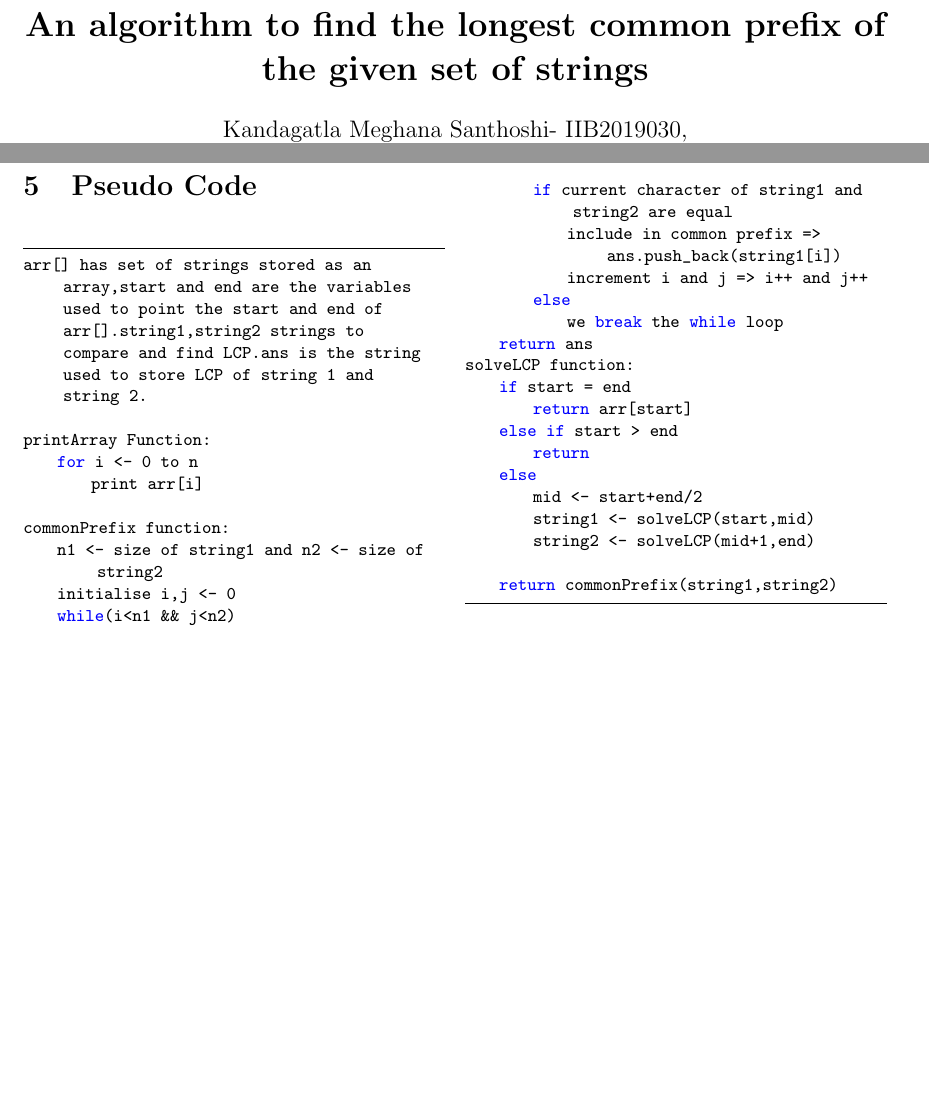
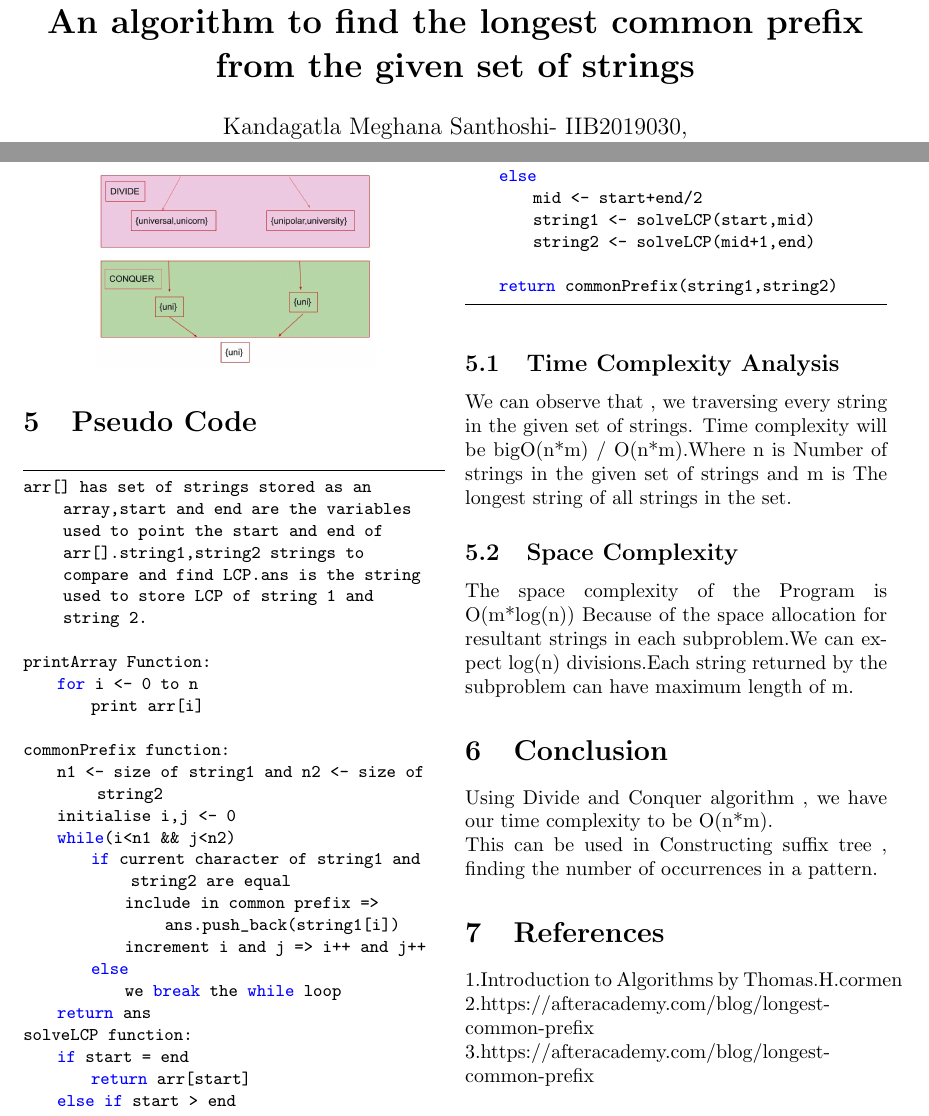
Before and after one commit to maggi2k19/DAA, a LaTeX problem sheet (Assignment-04/Report_codes/Report.tex): two parts of pages 1 and 2 of 2, joined at a grey line, cut so that both start at the same text, the shorter picture padded with empty space. Compiled offline with pdfLaTeX.

Commit message:
Update Report.tex

```diff
--- a/Assignment-04/Report_codes/Report.tex
+++ b/Assignment-04/Report_codes/Report.tex
@@ -41,9 +41,9 @@
 
 \urlstyle{same}
 
-\title{\textbf{An algorithm to find the longest common prefix of the given set of strings}}
+\title{\textbf{An algorithm to find the longest common prefix from the given set of strings}}
 \author{Kandagatla Meghana Santhoshi- IIB2019030,\\* Debasish Das - IIB2019031, \\* Surya Kant- IIB2019032 }
-\date{Date: 14-03-2021}
+\date{Date: 13-03-2021}
 
 \begin{document}
 \maketitle
@@ -84,6 +84,9 @@ To find longest common prefix from the given set of strings:
 \end{itemize}
 \end{enumerate}
 
+\begin{center}
+\includegraphics[scale=0.15]{example_as04.jpg}
+\end{center}
 
 \section{Pseudo Code}
 
@@ -118,5 +121,23 @@ solveLCP function:
 
 \end{lstlisting}
 
+\subsection{Time Complexity Analysis}
+
+We can observe that , we traversing every string in the given set of strings. Time complexity will be bigO(n*m) / O(n*m).Where n is Number of strings in the given set of strings and m is The longest string of all strings in the set.
+
+\subsection{Space Complexity}
+
+The space complexity of the Program is O(m*log(n)) Because of the space allocation for resultant strings in each subproblem.We can expect log(n) divisions.Each string returned by the subproblem can have maximum length of m.
+
+
+\section{Conclusion}
+Using Divide and Conquer algorithm , we have our time complexity to be O(n*m).\newline
+This can be used in Constructing suffix tree , finding the number of occurrences in a pattern.
+
+\section{References}
+1.Introduction to Algorithms by Thomas.H.cormen\newline
+2.https://afteracademy.com/blog/longest-common-prefix\newline
+3.https://afteracademy.com/blog/longest-common-prefix \newline
+
 \end{multicols}
 \end{document}
```
